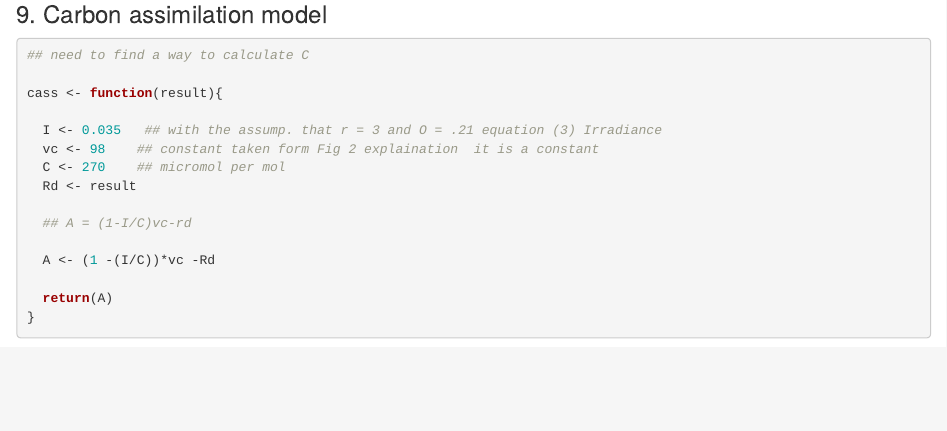
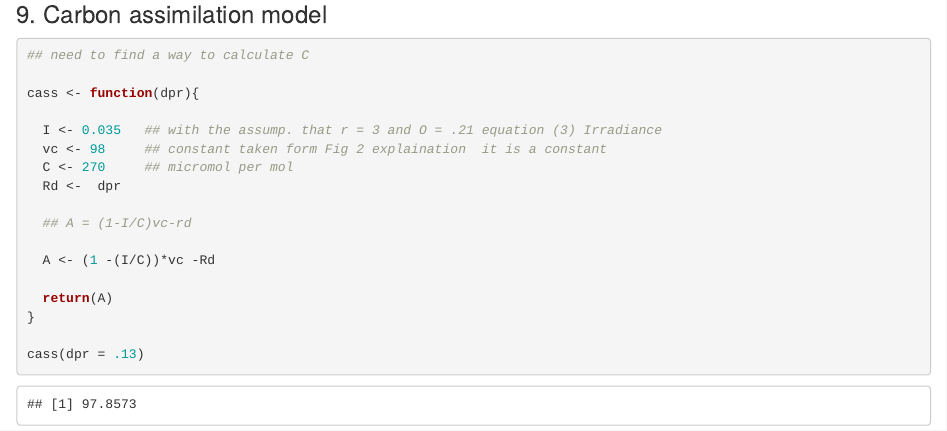
Before and after one commit to Agron508/Homework, an R Markdown document (Anabelle_Agron508_Assignment1.Rmd): the page in a window 1100 px wide, from 12920 px down. Rendered offline with R 4.5, knitr and Pandoc, with nearby package versions; some code elsewhere in the file could not run offline.

Commit message:
changed A model

````diff
--- a/Anabelle_Agron508_Assignment1.Rmd
+++ b/Anabelle_Agron508_Assignment1.Rmd
@@ -369,12 +369,12 @@ p
 ```{r}
 ## need to find a way to calculate C
 
-cass <- function(result){
+cass <- function(dpr){
 
   I <- 0.035   ## with the assump. that r = 3 and O = .21 equation (3) Irradiance
-  vc <- 98    ## constant taken form Fig 2 explaination  it is a constant
-  C <- 270    ## micromol per mol
-  Rd <- result
+  vc <- 98     ## constant taken form Fig 2 explaination  it is a constant
+  C <- 270     ## micromol per mol
+  Rd <-  dpr
 
   ## A = (1-I/C)vc-rd
 
@@ -382,4 +382,7 @@ cass <- function(result){
 
   return(A)
 }
+
+cass(dpr = .13)
+
 ```
````
